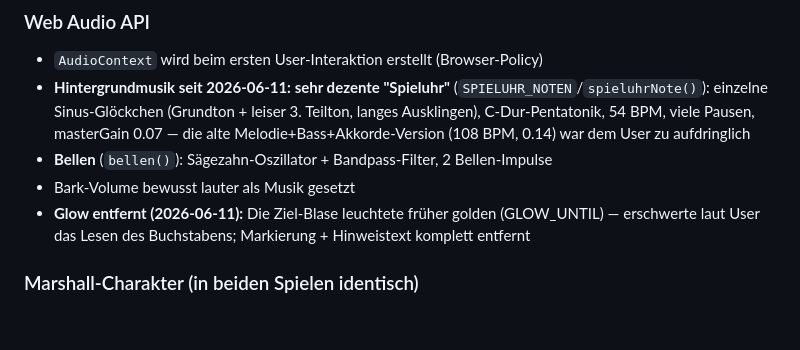
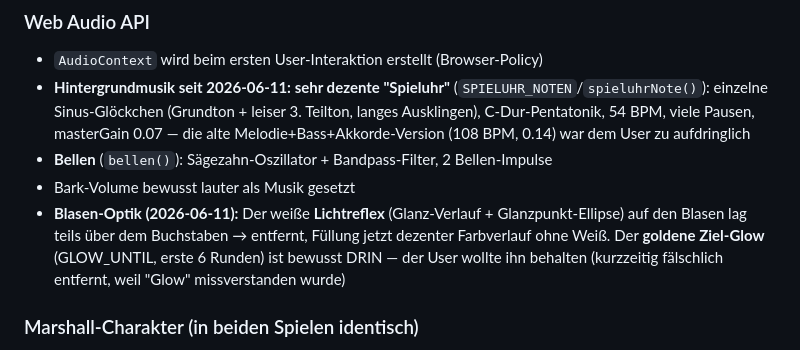
Before and after one commit to 0xAaronx0/alphabet, a Markdown page: HANDOVER.md, the part around the change. Rendered like a GitHub page; blank space fills up the shorter version.

Commit message:
Handover: clarify bubble visuals (reflection removed, golden glow kept)
Co-Authored-By: Claude Fable 5 <noreply@anthropic.com>

```diff
--- a/HANDOVER.md
+++ b/HANDOVER.md
@@ -63,8 +63,10 @@ function sprechen(text, tempo = 0.82, tonhöhe = 1.25) {
   war dem User zu aufdringlich
 - **Bellen** (`bellen()`): Sägezahn-Oszillator + Bandpass-Filter, 2 Bellen-Impulse
 - Bark-Volume bewusst lauter als Musik gesetzt
-- **Glow entfernt (2026-06-11):** Die Ziel-Blase leuchtete früher golden (GLOW_UNTIL) — erschwerte
-  laut User das Lesen des Buchstabens; Markierung + Hinweistext komplett entfernt
+- **Blasen-Optik (2026-06-11):** Der weiße **Lichtreflex** (Glanz-Verlauf + Glanzpunkt-Ellipse) auf
+  den Blasen lag teils über dem Buchstaben → entfernt, Füllung jetzt dezenter Farbverlauf ohne Weiß.
+  Der **goldene Ziel-Glow** (GLOW_UNTIL, erste 6 Runden) ist bewusst DRIN — der User wollte ihn
+  behalten (kurzzeitig fälschlich entfernt, weil "Glow" missverstanden wurde)
 
 ### Marshall-Charakter (in beiden Spielen identisch)
 - Dalmatiner: weiß/schwarz-gefleckt, runder Kopf mit Schnauze
```
